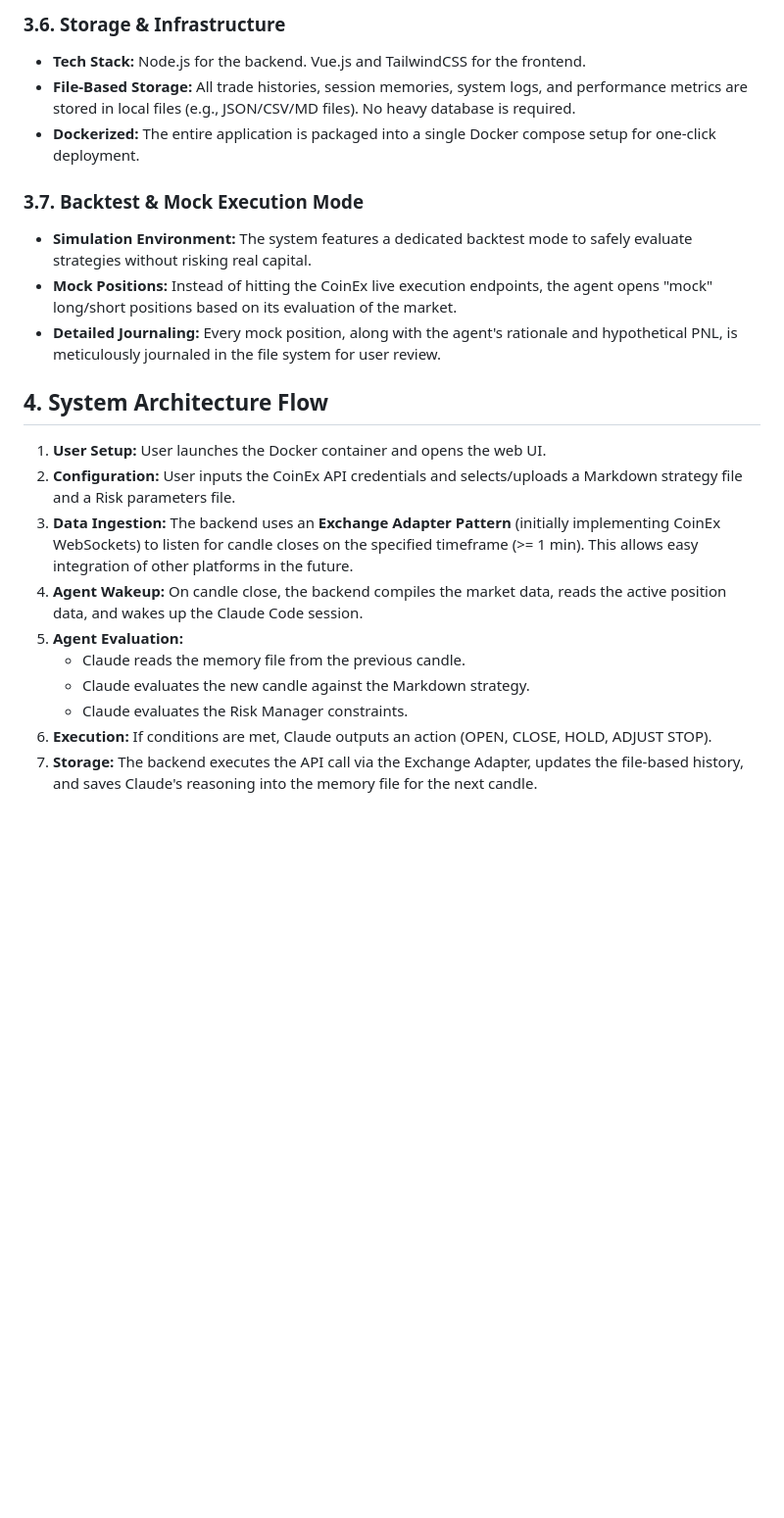
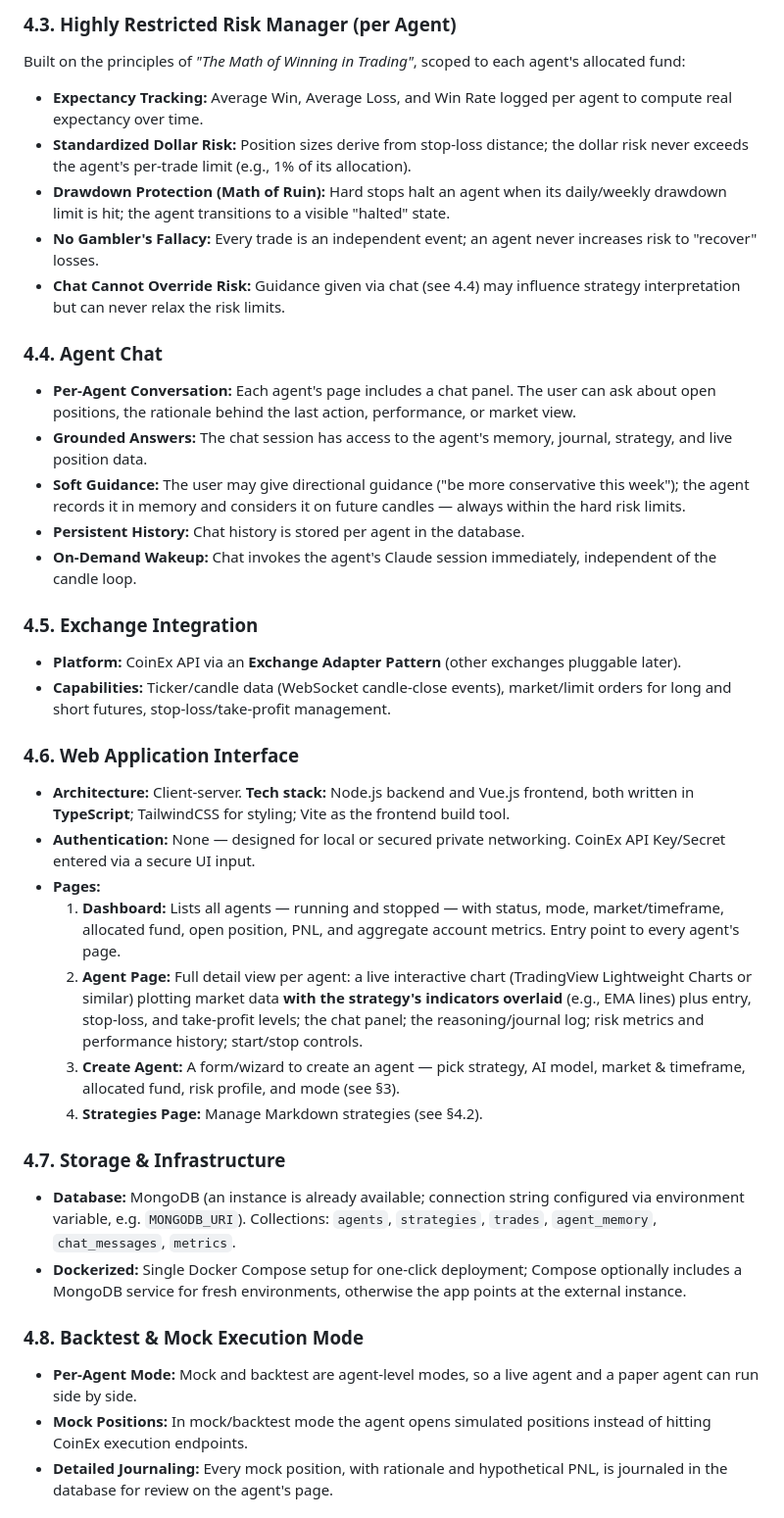
Before and after one commit to navidshad/trading-position-manager, a Markdown page: prd.md, the part around one of its changes. Shown at 98% size. Rendered like a GitHub page; blank space fills up the shorter version.

```diff
--- a/prd.md
+++ b/prd.md
@@ -43,23 +42,38 @@ Built on the principles of *"The Math of Winning in Trading"*:
 
-### 3.6. Storage & Infrastructure
-- **Tech Stack:** Node.js for the backend. Vue.js and TailwindCSS for the frontend.
-- **File-Based Storage:** All trade histories, session memories, system logs, and performance metrics are stored in local files (e.g., JSON/CSV/MD files). No heavy database is required.
-- **Dockerized:** The entire application is packaged into a single Docker compose setup for one-click deployment.
+### 4.3. Highly Restricted Risk Manager (per Agent)
+Built on the principles of *"The Math of Winning in Trading"*, scoped to each agent's allocated fund:
+- **Expectancy Tracking:** Average Win, Average Loss, and Win Rate logged per agent to compute real expectancy over time.
+- **Standardized Dollar Risk:** Position sizes derive from stop-loss distance; the dollar risk never exceeds the agent's per-trade limit (e.g., 1% of its allocation).
+- **Drawdown Protection (Math of Ruin):** Hard stops halt an agent when its daily/weekly drawdown limit is hit; the agent transitions to a visible "halted" state.
+- **No Gambler's Fallacy:** Every trade is an independent event; an agent never increases risk to "recover" losses.
+- **Chat Cannot Override Risk:** Guidance given via chat (see 4.4) may influence strategy interpretation but can never relax the risk limits.
 
-### 3.7. Backtest & Mock Execution Mode
-- **Simulation Environment:** The system features a dedicated backtest mode to safely evaluate strategies without risking real capital.
-- **Mock Positions:** Instead of hitting the CoinEx live execution endpoints, the agent opens "mock" long/short positions based on its evaluation of the market.
-- **Detailed Journaling:** Every mock position, along with the agent's rationale and hypothetical PNL, is meticulously journaled in the file system for user review.
+### 4.4. Agent Chat
+- **Per-Agent Conversation:** Each agent's page includes a chat panel. The user can ask about open positions, the rationale behind the last action, performance, or market view.
+- **Grounded Answers:** The chat session has access to the agent's memory, journal, strategy, and live position data.
+- **Soft Guidance:** The user may give directional guidance ("be more conservative this week"); the agent records it in memory and considers it on future candles — always within the hard risk limits.
+- **Persistent History:** Chat history is stored per agent in the database.
+- **On-Demand Wakeup:** Chat invokes the agent's Claude session immediately, independent of the candle loop.
 
-## 4. System Architecture Flow
+### 4.5. Exchange Integration
+- **Platform:** CoinEx API via an **Exchange Adapter Pattern** (other exchanges pluggable later).
+- **Capabilities:** Ticker/candle data (WebSocket candle-close events), market/limit orders for long and short futures, stop-loss/take-profit management.
 
-1. **User Setup:** User launches the Docker container and opens the web UI.
-2. **Configuration:** User inputs the CoinEx API credentials and selects/uploads a Markdown strategy file and a Risk parameters file.
-3. **Data Ingestion:** The backend uses an **Exchange Adapter Pattern** (initially implementing CoinEx WebSockets) to listen for candle closes on the specified timeframe (>= 1 min). This allows easy integration of other platforms in the future.
-4. **Agent Wakeup:** On candle close, the backend compiles the market data, reads the active position data, and wakes up the Claude Code session.
-5. **Agent Evaluation:**
-   - Claude reads the memory file from the previous candle.
-   - Claude evaluates the new candle against the Markdown strategy.
-   - Claude evaluates the Risk Manager constraints.
-6. **Execution:** If conditions are met, Claude outputs an action (OPEN, CLOSE, HOLD, ADJUST STOP).
-7. **Storage:** The backend executes the API call via the Exchange Adapter, updates the file-based history, and saves Claude's reasoning into the memory file for the next candle.
+### 4.6. Web Application Interface
+- **Architecture:** Client-server. **Tech stack:** Node.js backend and Vue.js frontend, both written in **TypeScript**; TailwindCSS for styling; Vite as the frontend build tool.
+- **Authentication:** None — designed for local or secured private networking. CoinEx API Key/Secret entered via a secure UI input.
+- **Pages:**
+  1. **Dashboard:** Lists all agents — running and stopped — with status, mode, market/timeframe, allocated fund, open position, PNL, and aggregate account metrics. Entry point to every agent's page.
+  2. **Agent Page:** Full detail view per agent: a live interactive chart (TradingView Lightweight Charts or similar) plotting market data **with the strategy's indicators overlaid** (e.g., EMA lines) plus entry, stop-loss, and take-profit levels; the chat panel; the reasoning/journal log; risk metrics and performance history; start/stop controls.
+  3. **Create Agent:** A form/wizard to create an agent — pick strategy, AI model, market & timeframe, allocated fund, risk profile, and mode (see §3).
+  4. **Strategies Page:** Manage Markdown strategies (see §4.2).
+
+### 4.7. Storage & Infrastructure
+- **Database:** MongoDB (an instance is already available; connection string configured via environment variable, e.g. `MONGODB_URI`). Collections: `agents`, `strategies`, `trades`, `agent_memory`, `chat_messages`, `metrics`.
+- **Dockerized:** Single Docker Compose setup for one-click deployment; Compose optionally includes a MongoDB service for fresh environments, otherwise the app points at the external instance.
+
+### 4.8. Backtest & Mock Execution Mode
+- **Per-Agent Mode:** Mock and backtest are agent-level modes, so a live agent and a paper agent can run side by side.
+- **Mock Positions:** In mock/backtest mode the agent opens simulated positions instead of hitting CoinEx execution endpoints.
+- **Detailed Journaling:** Every mock position, with rationale and hypothetical PNL, is journaled in the database for review on the agent's page.
+
```
Also changed, not shown: other parts of prd.md (+41 -31 lines).
